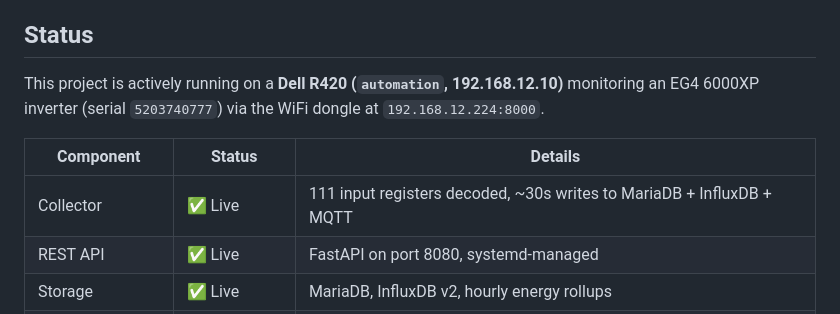
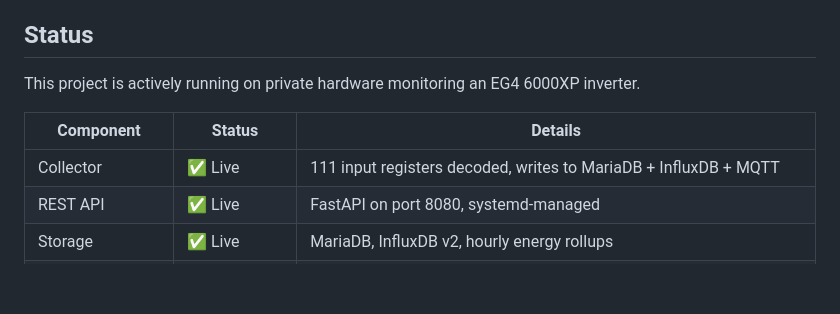
Before and after one commit to jmewing/lux-mon, a Markdown page: README.md, the part around the change. Rendered like a GitHub page; blank space fills up the shorter version.

Commit message:
README: remove private hardware details, IPs, and serial numbers

```diff
--- a/README.md
+++ b/README.md
@@ -18,11 +18,11 @@ Works with EG4, LuxPower, and any rebranded inverter using the LuxPower WiFi don
 
 ## Status
 
-This project is actively running on a **Dell R420 (`automation`, 192.168.12.10)** monitoring an EG4 6000XP inverter (serial `5203740777`) via the WiFi dongle at `192.168.12.224:8000`.
+This project is actively running on private hardware monitoring an EG4 6000XP inverter.
 
 | Component | Status | Details |
 |-----------|--------|---------|
-| Collector | ✅ Live | 111 input registers decoded, ~30s writes to MariaDB + InfluxDB + MQTT |
+| Collector | ✅ Live | 111 input registers decoded, writes to MariaDB + InfluxDB + MQTT |
 | REST API | ✅ Live | FastAPI on port 8080, systemd-managed |
 | Storage | ✅ Live | MariaDB, InfluxDB v2, hourly energy rollups |
 | Dashboard | ✅ Live | Web UI with gauges, charts, battery, totals, settings, automations |
```
